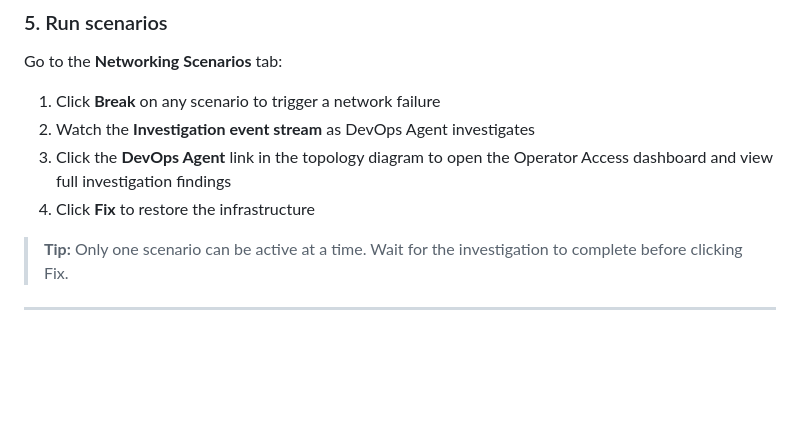
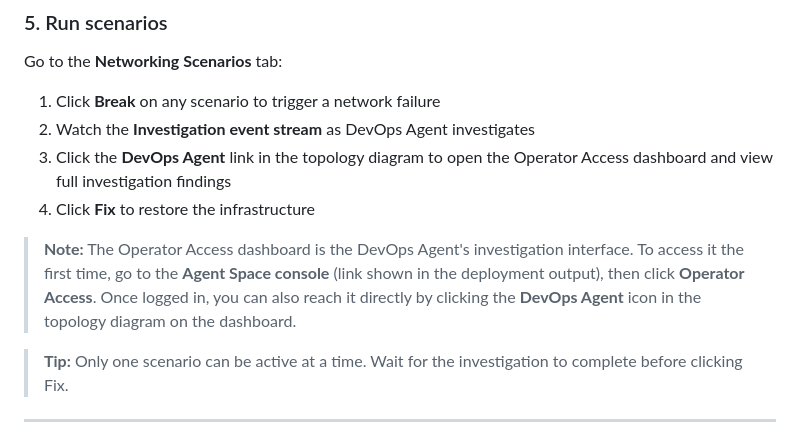
Before and after one commit to aws-samples/sample-aws-devops-agent-interactive-demo, a Markdown page: README.md, the part around the change. Drawn GitHub-style; blank space fills up the shorter version.

Commit message:
Add note about Operator Access dashboard access flow

```diff
--- a/README.md
+++ b/README.md
@@ -233,6 +233,8 @@ Go to the **Networking Scenarios** tab:
 3. Click the **DevOps Agent** link in the topology diagram to open the Operator Access dashboard and view full investigation findings
 4. Click **Fix** to restore the infrastructure
 
+> **Note:** The Operator Access dashboard is the DevOps Agent's investigation interface. To access it the first time, go to the **Agent Space console** (link shown in the deployment output), then click **Operator Access**. Once logged in, you can also reach it directly by clicking the **DevOps Agent** icon in the topology diagram on the dashboard.
+
 > **Tip:** Only one scenario can be active at a time. Wait for the investigation to complete before clicking Fix.
 
 ---
```
